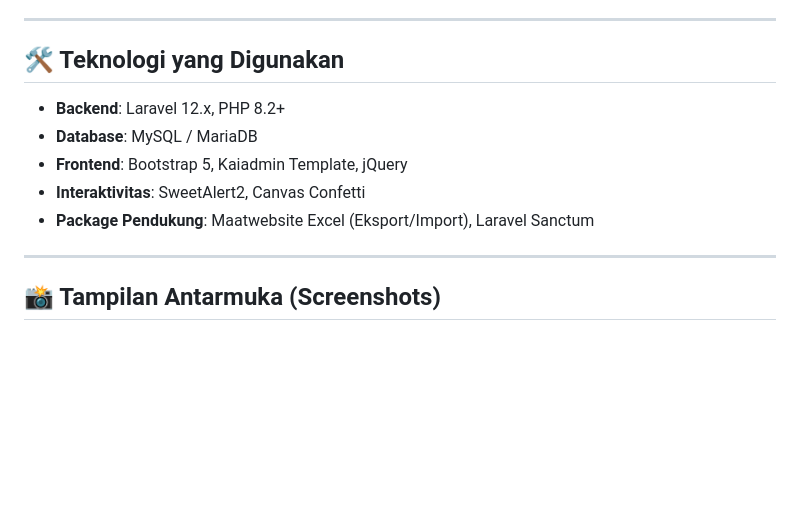
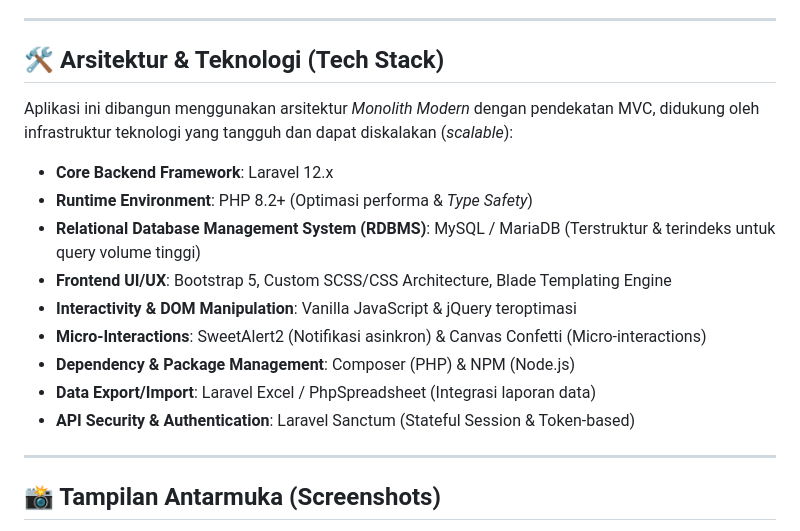
Before and after one commit to dhandynuzirwan/dashboard-mkt, a Markdown page: README.md, the part around the change. Drawn GitHub-style; blank space fills up the shorter version.

Commit message:
Rewrite Tech Stack in README to sound more professional

```diff
--- a/README.md
+++ b/README.md
@@ -56,13 +56,19 @@ Aplikasi ini dikembangkan menggunakan **Laravel 12** dan sangat cocok digunakan
 
 ---
 
-## 🛠️ Teknologi yang Digunakan
+## 🛠️ Arsitektur & Teknologi (Tech Stack)
 
-* **Backend**: Laravel 12.x, PHP 8.2+
-* **Database**: MySQL / MariaDB
-* **Frontend**: Bootstrap 5, Kaiadmin Template, jQuery
-* **Interaktivitas**: SweetAlert2, Canvas Confetti
-* **Package Pendukung**: Maatwebsite Excel (Eksport/Import), Laravel Sanctum
+Aplikasi ini dibangun menggunakan arsitektur *Monolith Modern* dengan pendekatan MVC, didukung oleh infrastruktur teknologi yang tangguh dan dapat diskalakan (*scalable*):
+
+* **Core Backend Framework**: Laravel 12.x
+* **Runtime Environment**: PHP 8.2+ (Optimasi performa & *Type Safety*)
+* **Relational Database Management System (RDBMS)**: MySQL / MariaDB (Terstruktur & terindeks untuk query volume tinggi)
+* **Frontend UI/UX**: Bootstrap 5, Custom SCSS/CSS Architecture, Blade Templating Engine
+* **Interactivity & DOM Manipulation**: Vanilla JavaScript & jQuery teroptimasi
+* **Micro-Interactions**: SweetAlert2 (Notifikasi asinkron) & Canvas Confetti (Micro-interactions)
+* **Dependency & Package Management**: Composer (PHP) & NPM (Node.js)
+* **Data Export/Import**: Laravel Excel / PhpSpreadsheet (Integrasi laporan data)
+* **API Security & Authentication**: Laravel Sanctum (Stateful Session & Token-based)
 
 ---
 
```
